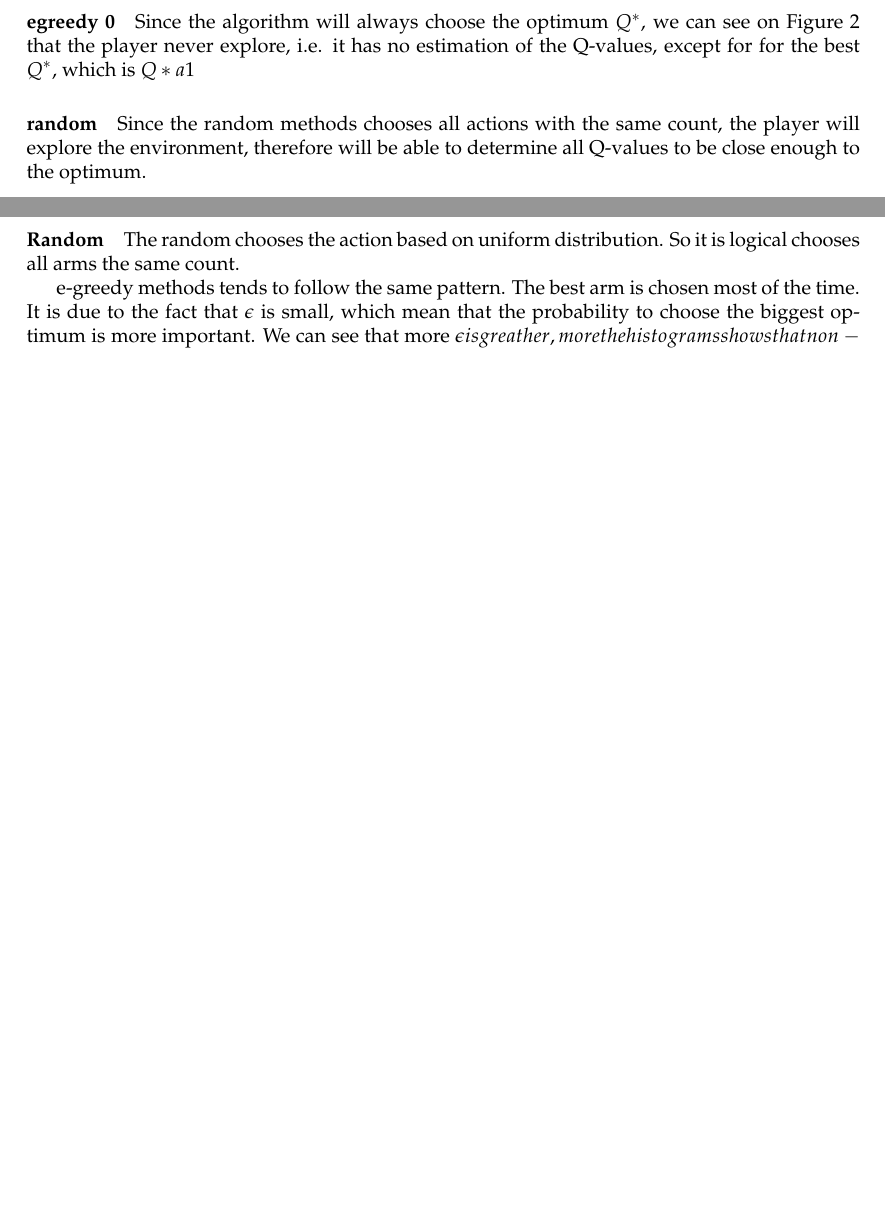
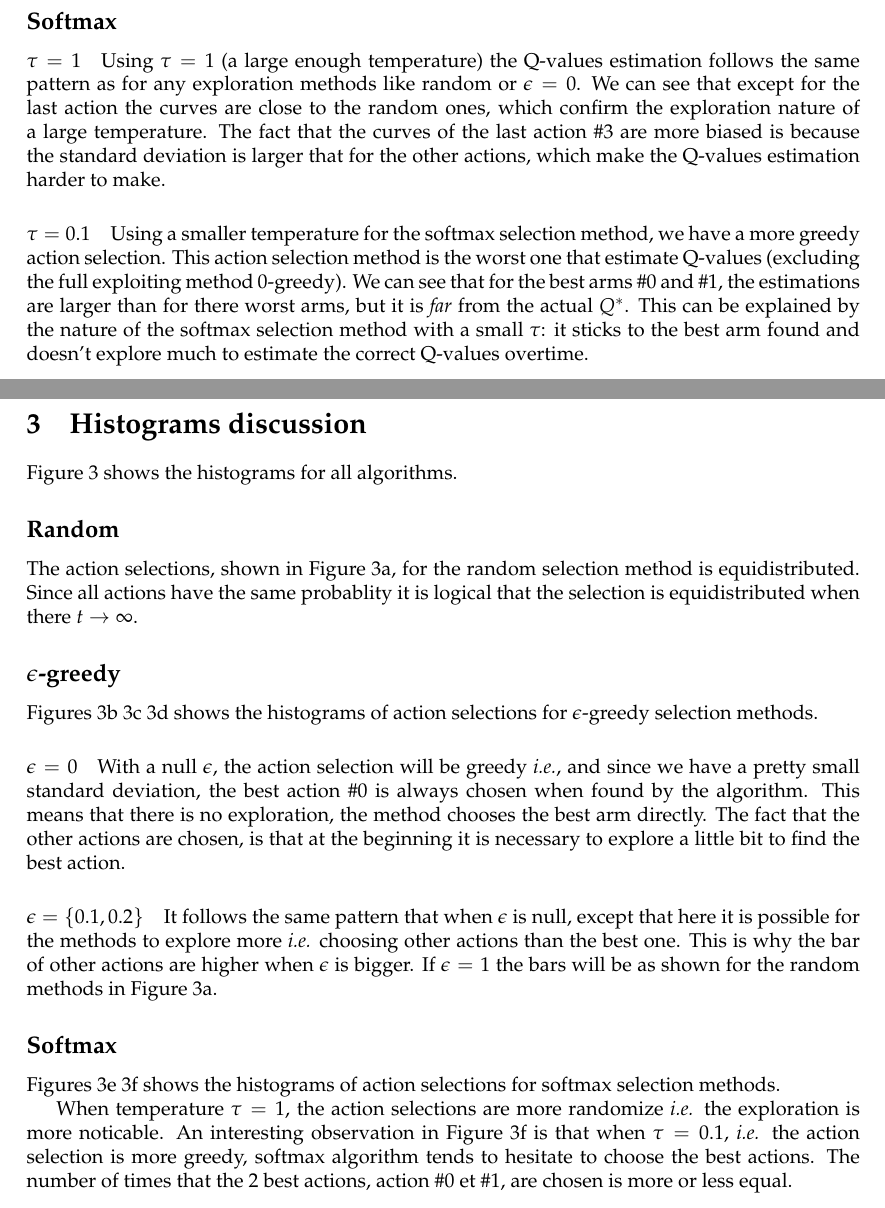
Before and after one commit to hqwisen/ma-papers, a LaTeX document (learning_dynamics/ASSIGNEMENT3.tex): two parts of pages 3 and 5 of 10 before the commit and two parts of pages 4 and 6 of 12 after it, joined at a grey line, cut at the place of the change, the shorter picture padded with empty space. Compiled offline with pdfLaTeX.

Commit message:
LD Assignment#3: ex1 histo & qtas

```diff
--- a/learning_dynamics/ASSIGNEMENT3.tex
+++ b/learning_dynamics/ASSIGNEMENT3.tex
@@ -82,15 +84,9 @@ time.
     \label{fig:qtas_ex1}
 \end{figure}
 
-\paragraph{egreedy 0}
+\section{Q-values estimation}
 
-Since the algorithm will always choose the optimum $Q^*$, we can see on
-Figure \ref{fig:qtas_ex1} that the player never explore, i.e. it has
-no estimation of the Q-values, except for for the best $Q^*$, which is
-$Q*a1$
+Figure \ref{fig:qtas_ex1} shows the estimation of the Q-values for all algorithms.
 
-\paragraph{random}
+\subsection*{Random}
 
-Since the random methods chooses all actions with the same count, the player
-will explore the environment, therefore will be able to determine all
-Q-values to be close enough to the optimum.
@@ -97,3 +118,26 @@ Q-values to be close enough to the optimum.
+\subsection*{Softmax}
+
+\paragraph{$\tau = 1$} Using $\tau = 1$ (a large enough temperature)
+the Q-values estimation follows the same pattern as for any exploration methods
+like random or $\epsilon = 0$. We can see that except for the last action
+the curves are close to the random ones,
+which confirm the exploration nature of a large temperature.
+The fact that the curves of
+the last action \#3 are more biased is because the standard deviation
+is larger that for the other actions, which make the Q-values estimation
+harder to make.
+
+
+\paragraph{$\tau = 0.1$} Using a smaller temperature for the softmax
+selection method, we have a more greedy action selection.
+This action selection method is the worst one that estimate Q-values
+(excluding the full exploiting method 0-greedy). We can see that
+for the best arms \#0 and \#1, the estimations are larger than for there
+worst arms, but it is \textit{far} from the actual $Q^*$. This can be explained
+by the nature of the softmax selection method with a
+small $\tau$: it sticks to the best arm
+found and doesn't explore much to estimate the correct Q-values overtime.
+
 
 
 % EX1 arms histograms
@@ -140,16 +184,57 @@ Q-values to be close enough to the optimum.
     \label{fig:arms_ex1}
 \end{figure}
 
-\paragraph{Random}
+\section{Histograms discussion}
 
-The random chooses the action based on uniform distribution. So it is
-logical chooses all arms the same count.
+Figure \ref{fig:arms_ex1} shows the histograms for all algorithms.
 
-e-greedy methods tends to follow the same pattern. The best arm is chosen
-most of the time. It is due to the fact that $\epsilon$ is small, which
-mean that the probability to choose the biggest optimum is more important.
-We can see that more \epsilon is greather, more the histograms shows that
-non-optimal arms are chosen.
+\subsection*{Random}
+
+The action selections, shown in Figure \ref{fig:arms_random_ex1},
+for the random selection method is equidistributed.
+Since all actions have the same probablity it is logical that the selection
+is equidistributed when there $t \to \infty$.
+
+\subsection*{$\epsilon$-greedy}
+
+
+Figures \ref{fig:arms_e_greedy0_ex1}
+\ref{fig:arms_e_greedy01_ex1}
+\ref{fig:arms_e_greedy02_ex1} shows the histograms of action selections
+for $\epsilon$-greedy selection methods.
+
+\paragraph{$\epsilon = 0$}
+
+With a null $\epsilon$, the action selection will be greedy \textit{i.e.},
+and since we have a pretty small standard deviation, the best action \#0
+is always chosen when found by the algorithm. This means that there is
+no exploration, the method chooses the best arm directly. The fact that
+the other actions are chosen, is that at the beginning it is necessary
+to explore a little bit to find the best action.
+
+\paragraph{$\epsilon = \{0.1, 0.2\}$}
+
+It follows the same pattern that when $\epsilon$ is null, except that here
+it is possible for the methods to explore more \textit{i.e.} choosing
+other actions than the best one. This is why the bar of other actions
+are higher when $\epsilon$ is bigger. If $\epsilon = 1$ the bars will
+be as shown for the random methods in Figure \ref{fig:arms_random_ex1}.
+
+\subsection*{Softmax}
+
+
+Figures \ref{fig:arms_softmax1_ex1} \ref{fig:arms_softmax01_ex1}
+shows the histograms of action selections
+for softmax selection methods.
+
+When temperature $\tau = 1$, the action selections are more randomize
+\textit{i.e.} the exploration is more noticable. An interesting observation
+in Figure \ref{fig:arms_softmax01_ex1}
+is that when $\tau = 0.1$, \textit{i.e.}
+the action selection is more greedy, softmax
+algorithm tends to hesitate to choose the best actions. The
+number of times that the 2 best actions,
+action \#0 et \#1, are chosen is more or less equal.
 
 
 \subsection{Exercice 2}
```
Also changed, not shown: learning_dynamics/ASSIGNEMENT3.pdf, learning_dynamics/ASSIGNEMENT3.tex (27 more changed lines).
